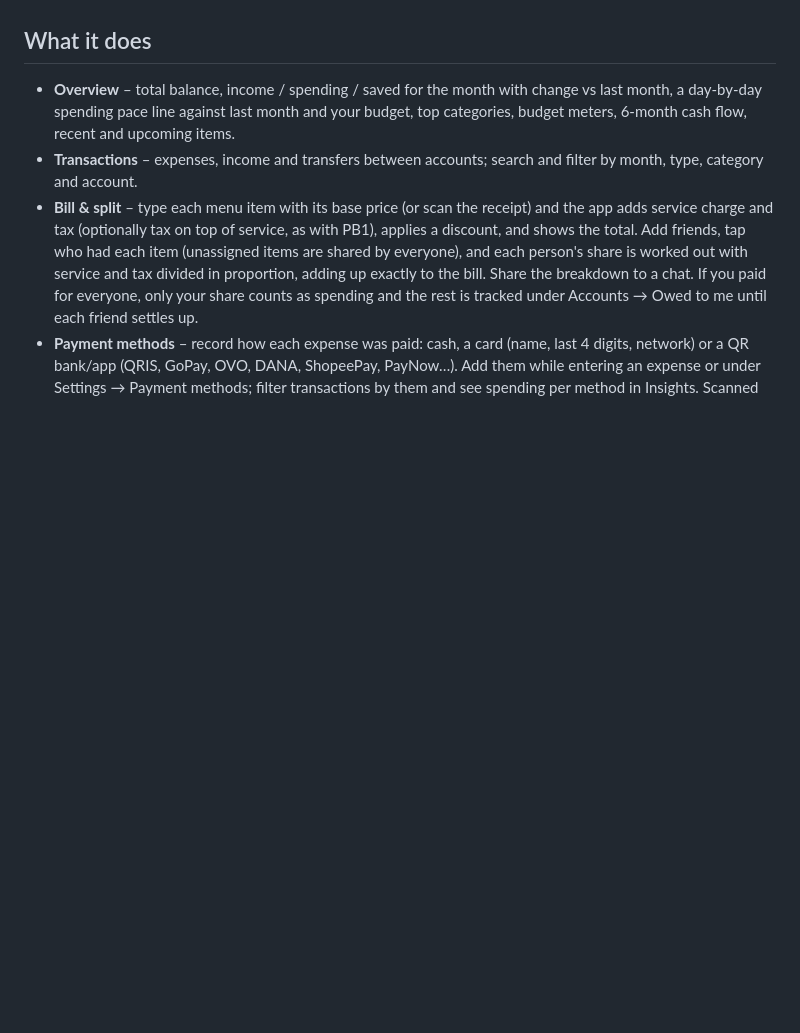
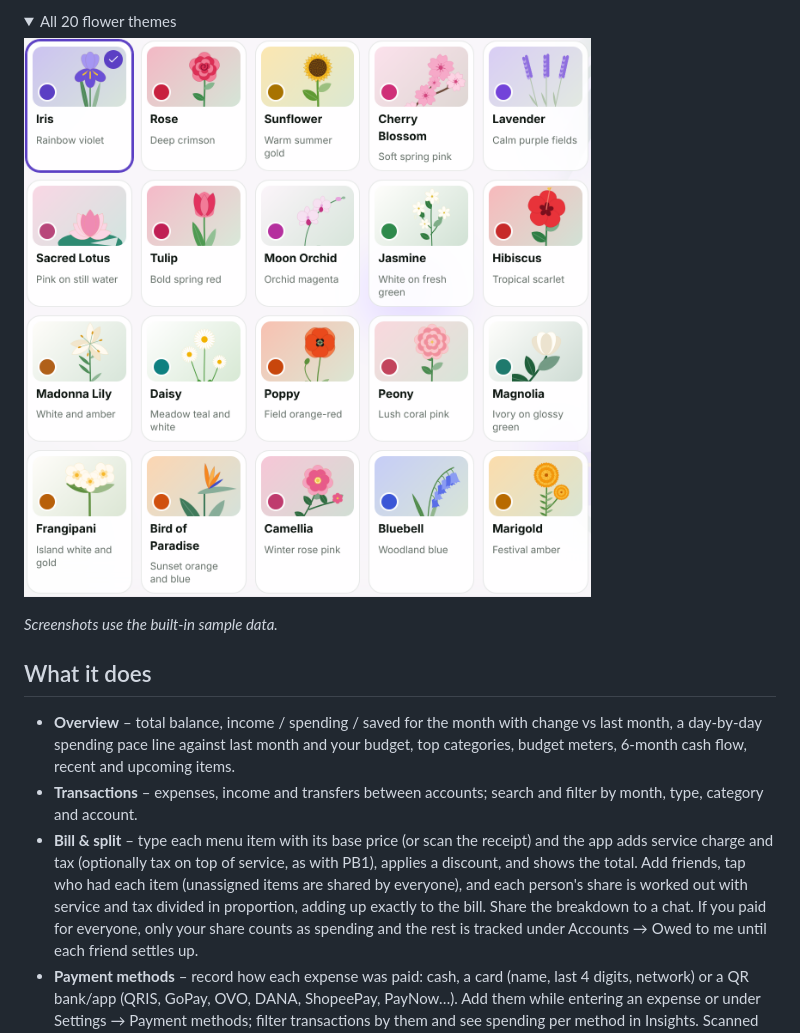
Before and after one commit to lemonspitz/ledger-flower, a Markdown page: README.md, the part around one of its changes. Drawn GitHub-style; pictures changed too: docs/screenshots/flower-themes.png (added); folded sections open; blank space fills up the shorter version.

Commit message:
README: add screenshots of the app and the flower themes
Co-Authored-By: Claude Opus 5.5 <noreply@anthropic.com>
Claude-Session: https://claude.ai/code/session_01KMNzfvwsZw6BUb2RDw78YT

```diff
--- a/README.md
+++ b/README.md
@@ -6,3 +19,11 @@ Capacitor for Android and Electron for desktop.
+<details>
+<summary>All 20 flower themes</summary>
+
+![The 20 flower themes in the theme picker](docs/screenshots/flower-themes.png)
+
+</details>
+
+*Screenshots use the built-in sample data.*
 
 ## What it does
 
```
Also changed, not shown: other parts of README.md (+15 -2 lines), docs/screenshots/desktop-insights-dark.png (added), docs/screenshots/desktop-overview.png (added), docs/screenshots/phone-budgets.png (added), docs/screenshots/phone-flower-info.png (added), docs/screenshots/phone-overview.png (added).
